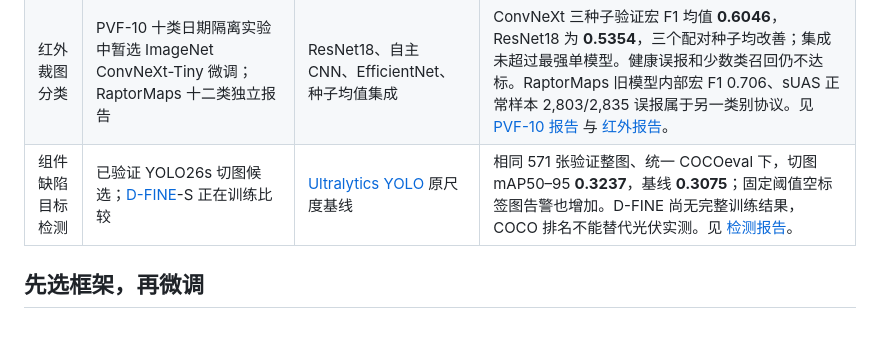
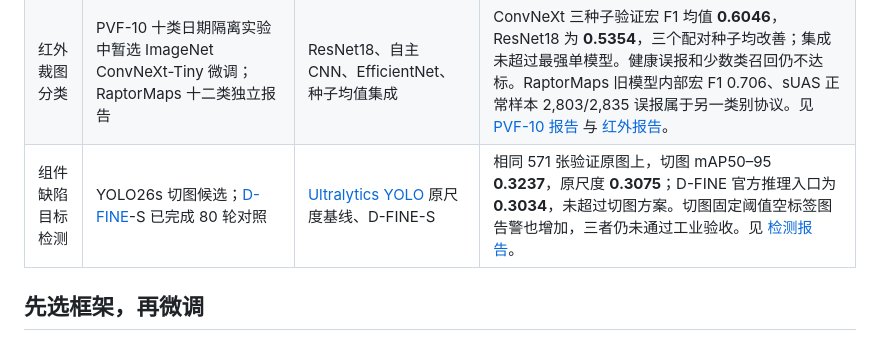
Before and after one commit to lheng2386-png/fumai-zhiwei, a Markdown page: docs/MODEL_SELECTION.md, the part around the change. Drawn GitHub-style.

```diff
--- a/docs/MODEL_SELECTION.md
+++ b/docs/MODEL_SELECTION.md
@@ -6,7 +6,7 @@
 | --- | --- | --- | --- |
 | 时序故障诊断 | 轻量 Transformer，同时继续多尺度 CNN/TCN | ExtraTrees、CNN/TCN、普通 RNN、双向 LSTM、等权种子与跨架构集成 | La Réunion 同站验证 AP 中 Transformer 单模型最高；普通 RNN 次之，LSTM 与已试等权集成都未改善。留出事件测试 AP 0.734、正常日期误报较多，滚动回测入选架构也不一致。不能宣布 Transformer 普遍最优或已可生产。见 [时序报告](REUNION_EXPERIMENT.md)。 |
 | 红外裁图分类 | PVF-10 十类日期隔离实验中暂选 ImageNet ConvNeXt-Tiny 微调；RaptorMaps 十二类独立报告 | ResNet18、自主 CNN、EfficientNet、种子均值集成 | ConvNeXt 三种子验证宏 F1 均值 **0.6046**，ResNet18 为 **0.5354**，三个配对种子均改善；集成未超过最强单模型。健康误报和少数类召回仍不达标。RaptorMaps 旧模型内部宏 F1 0.706、sUAS 正常样本 2,803/2,835 误报属于另一类别协议。见 [PVF-10 报告](PVF10_EXPERIMENT.md) 与 [红外报告](INFRARED_EXPERIMENT.md)。 |
-| 组件缺陷目标检测 | 已验证 YOLO26s 切图候选；[D-FINE](https://github.com/Peterande/D-FINE)-S 正在训练比较 | [Ultralytics YOLO](https://docs.ultralytics.com/tasks/detect) 原尺度基线 | 相同 571 张验证整图、统一 COCOeval 下，切图 mAP50–95 **0.3237**，基线 **0.3075**；固定阈值空标签图告警也增加。D-FINE 尚无完整训练结果，COCO 排名不能替代光伏实测。见 [检测报告](DETECTION_EXPERIMENT.md)。 |
+| 组件缺陷目标检测 | YOLO26s 切图候选；[D-FINE](https://github.com/Peterande/D-FINE)-S 已完成 80 轮对照 | [Ultralytics YOLO](https://docs.ultralytics.com/tasks/detect) 原尺度基线、D-FINE-S | 相同 571 张验证原图上，切图 mAP50–95 **0.3237**，原尺度 **0.3075**；D-FINE 官方推理入口为 **0.3034**，未超过切图方案。切图固定阈值空标签图告警也增加，三者仍未通过工业验收。见 [检测报告](DETECTION_EXPERIMENT.md)。 |
 
 ## 先选框架，再微调
 
```
Also changed, not shown: docs/DETECTION_EXPERIMENT.md (+14 -0 lines), docs/PVF10_EXPERIMENT.md (+11 -0 lines).
